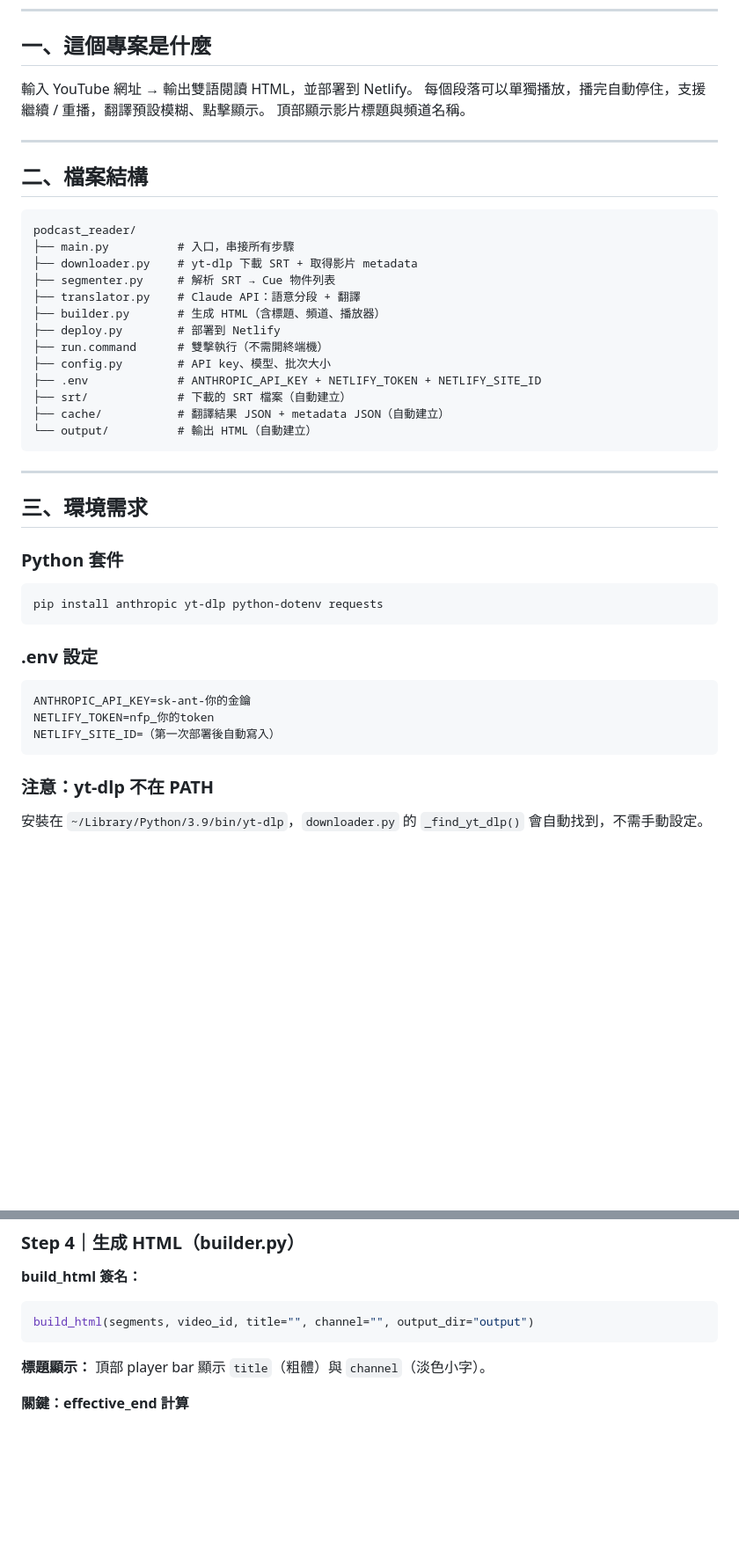
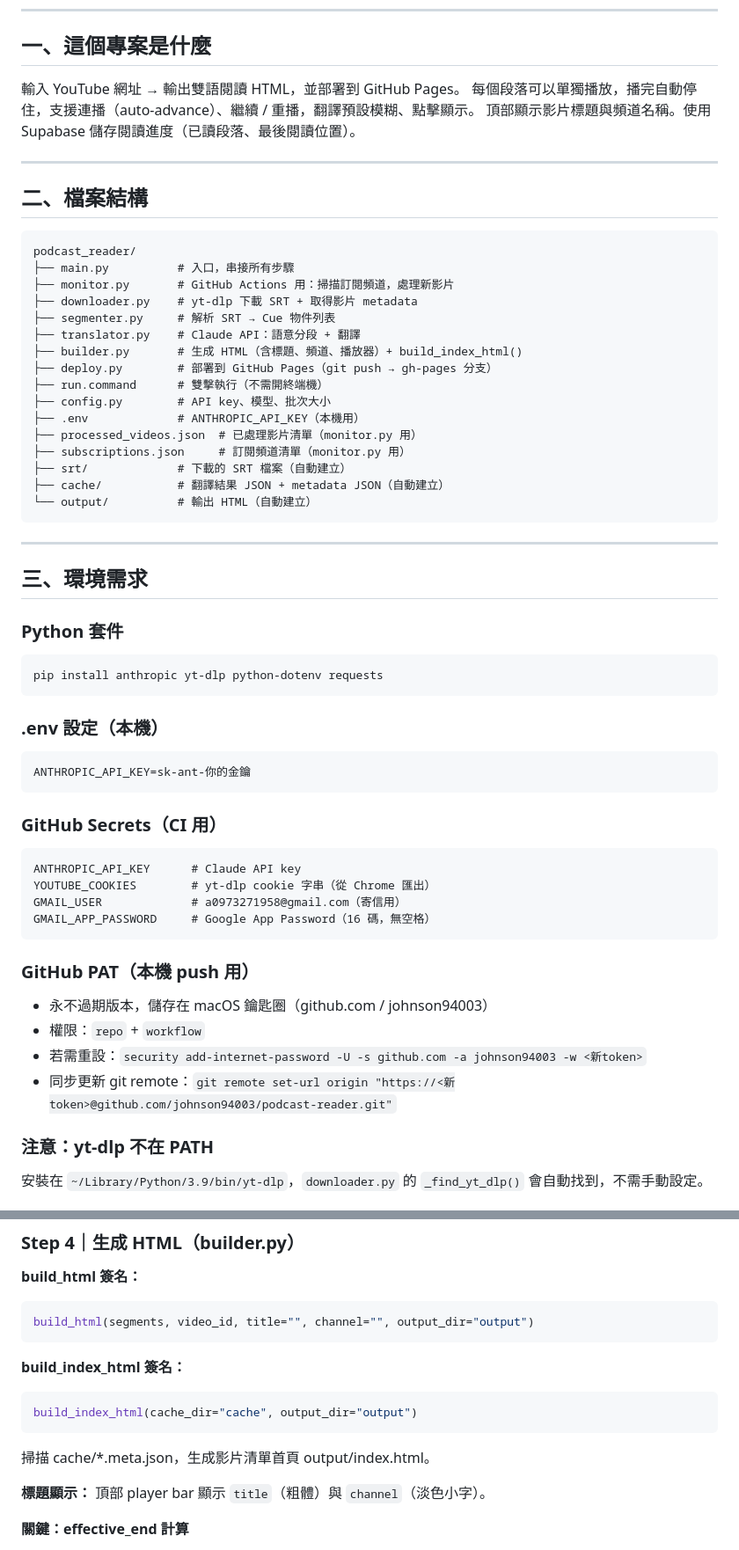
Before and after one commit to johnson94003/podcast-reader, a Markdown page: CLAUDE.md, 2 parts joined by grey strips. Shown at 88% size. GitHub-like rendering; blank space fills up the shorter version.

````diff
--- a/CLAUDE.md
+++ b/CLAUDE.md
@@ -6,9 +6,9 @@
 
 ## 一、這個專案是什麼
 
-輸入 YouTube 網址 → 輸出雙語閱讀 HTML，並部署到 Netlify。
-每個段落可以單獨播放，播完自動停住，支援繼續 / 重播，翻譯預設模糊、點擊顯示。
-頂部顯示影片標題與頻道名稱。
+輸入 YouTube 網址 → 輸出雙語閱讀 HTML，並部署到 GitHub Pages。
+每個段落可以單獨播放，播完自動停住，支援連播（auto-advance）、繼續 / 重播，翻譯預設模糊、點擊顯示。
+頂部顯示影片標題與頻道名稱。使用 Supabase 儲存閱讀進度（已讀段落、最後閱讀位置）。
 
 ---
 
@@ -17,14 +17,17 @@
 ```
 podcast_reader/
 ├── main.py          # 入口，串接所有步驟
+├── monitor.py       # GitHub Actions 用：掃描訂閱頻道，處理新影片
 ├── downloader.py    # yt-dlp 下載 SRT + 取得影片 metadata
 ├── segmenter.py     # 解析 SRT → Cue 物件列表
 ├── translator.py    # Claude API：語意分段 + 翻譯
-├── builder.py       # 生成 HTML（含標題、頻道、播放器）
-├── deploy.py        # 部署到 Netlify
+├── builder.py       # 生成 HTML（含標題、頻道、播放器）+ build_index_html()
+├── deploy.py        # 部署到 GitHub Pages（git push → gh-pages 分支）
 ├── run.command      # 雙擊執行（不需開終端機）
 ├── config.py        # API key、模型、批次大小
-├── .env             # ANTHROPIC_API_KEY + NETLIFY_TOKEN + NETLIFY_SITE_ID
+├── .env             # ANTHROPIC_API_KEY（本機用）
+├── processed_videos.json  # 已處理影片清單（monitor.py 用）
+├── subscriptions.json     # 訂閱頻道清單（monitor.py 用）
 ├── srt/             # 下載的 SRT 檔案（自動建立）
 ├── cache/           # 翻譯結果 JSON + metadata JSON（自動建立）
 └── output/          # 輸出 HTML（自動建立）
@@ -39,12 +42,24 @@ podcast_reader/
 pip install anthropic yt-dlp python-dotenv requests
 ```
 
-### .env 設定
+### .env 設定（本機）
 ```
 ANTHROPIC_API_KEY=sk-ant-你的金鑰
-NETLIFY_TOKEN=nfp_你的token
-NETLIFY_SITE_ID=（第一次部署後自動寫入）
 ```
+
+### GitHub Secrets（CI 用）
+```
+ANTHROPIC_API_KEY      # Claude API key
+YOUTUBE_COOKIES        # yt-dlp cookie 字串（從 Chrome 匯出）
+GMAIL_USER             # a0973271958@gmail.com（寄信用）
+GMAIL_APP_PASSWORD     # Google App Password（16 碼，無空格）
+```
+
+### GitHub PAT（本機 push 用）
+- 永不過期版本，儲存在 macOS 鑰匙圈（github.com / johnson94003）
+- 權限：`repo` + `workflow`
+- 若需重設：`security add-internet-password -U -s github.com -a johnson94003 -w <新token>`
+- 同步更新 git remote：`git remote set-url origin "https://<新token>@github.com/johnson94003/podcast-reader.git"`
 
 ### 注意：yt-dlp 不在 PATH
 安裝在 `~/Library/Python/3.9/bin/yt-dlp`，`downloader.py` 的 `_find_yt_dlp()` 會自動找到，不需手動設定。
@@ -164,6 +179,12 @@ cache 結構（`cache/{video_id}.json`）：
 build_html(segments, video_id, title="", channel="", output_dir="output")
 ```
 
+**build_index_html 簽名：**
+```python
+build_index_html(cache_dir="cache", output_dir="output")
+```
+掃描 cache/*.meta.json，生成影片清單首頁 output/index.html。
+
 **標題顯示：** 頂部 player bar 顯示 `title`（粗體）與 `channel`（淡色小字）。
 
 **關鍵：effective_end 計算**
````
Also changed, not shown: other parts of CLAUDE.md (+84 -10 lines).
